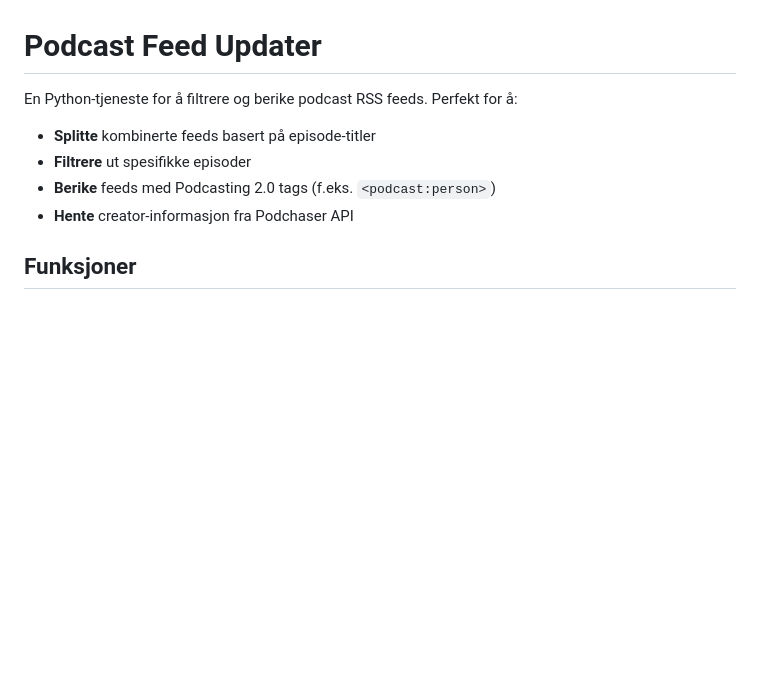
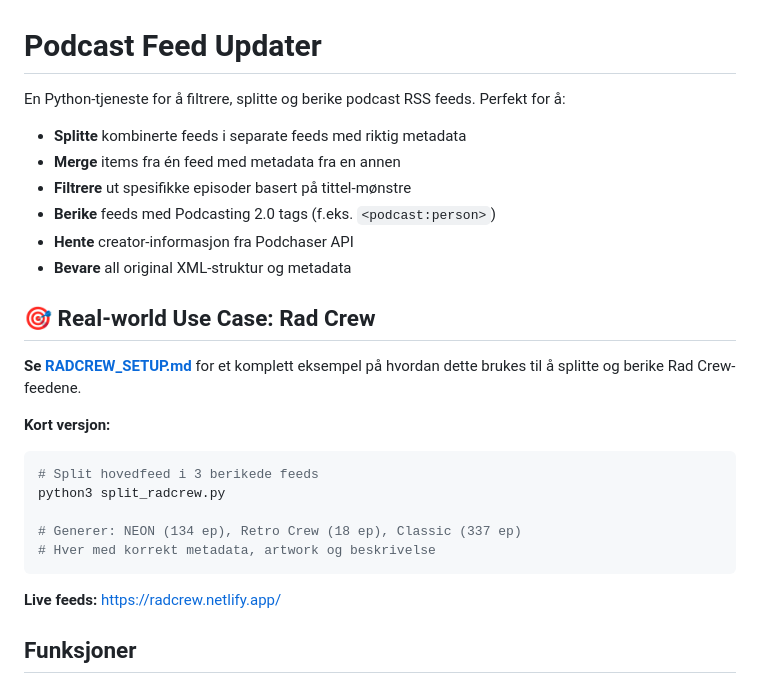
Before and after one commit to MrMamen/podcast-feed-updater, a Markdown page: README.md, the part around the change. GitHub-like rendering; blank space fills up the shorter version.

Commit message:
Update README with feed splitter/merger info

````diff
--- a/README.md
+++ b/README.md
@@ -1,11 +1,28 @@
 # Podcast Feed Updater
 
-En Python-tjeneste for å filtrere og berike podcast RSS feeds. Perfekt for å:
+En Python-tjeneste for å filtrere, splitte og berike podcast RSS feeds. Perfekt for å:
 
-- **Splitte** kombinerte feeds basert på episode-titler
-- **Filtrere** ut spesifikke episoder
+- **Splitte** kombinerte feeds i separate feeds med riktig metadata
+- **Merge** items fra én feed med metadata fra en annen
+- **Filtrere** ut spesifikke episoder basert på tittel-mønstre
 - **Berike** feeds med Podcasting 2.0 tags (f.eks. `<podcast:person>`)
 - **Hente** creator-informasjon fra Podchaser API
+- **Bevare** all original XML-struktur og metadata
+
+## 🎯 Real-world Use Case: Rad Crew
+
+**Se [RADCREW_SETUP.md](RADCREW_SETUP.md)** for et komplett eksempel på hvordan dette brukes til å splitte og berike Rad Crew-feedene.
+
+**Kort versjon:**
+```bash
+# Split hovedfeed i 3 berikede feeds
+python3 split_radcrew.py
+
+# Generer: NEON (134 ep), Retro Crew (18 ep), Classic (337 ep)
+# Hver med korrekt metadata, artwork og beskrivelse
+```
+
+**Live feeds:** https://radcrew.netlify.app/
 
 ## Funksjoner
 
````
